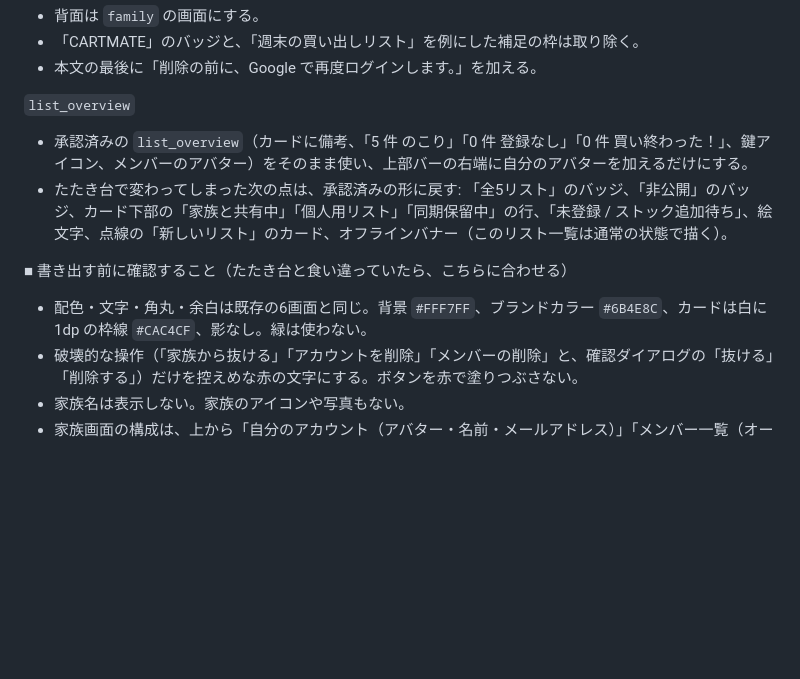
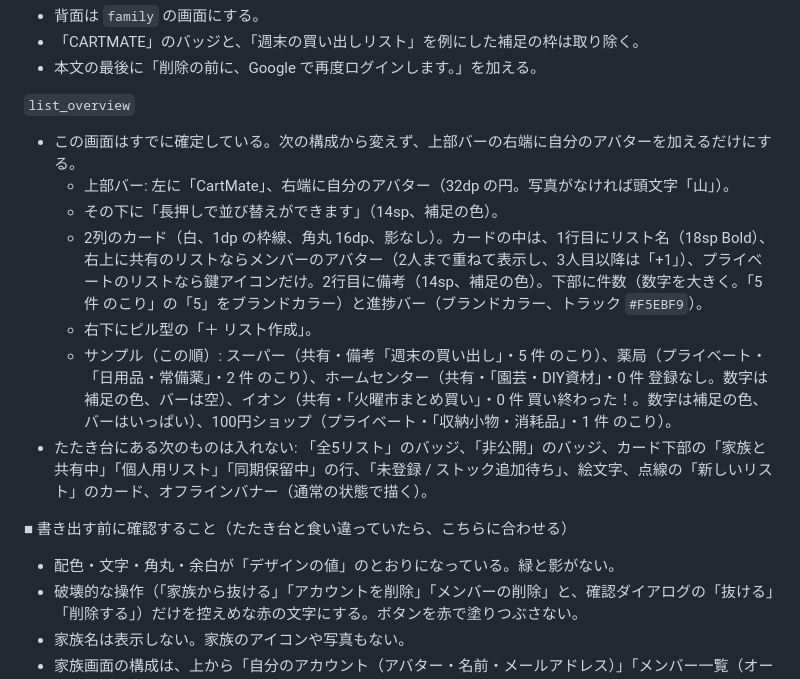
Before and after one commit to cheesecomer/CartMate, a Markdown page: docs/stitch-prompt-family-final.md, the part around one of its changes. GitHub-like rendering; blank space fills up the shorter version.

```diff
--- a/docs/stitch-prompt-family-final.md
+++ b/docs/stitch-prompt-family-final.md
@@ -82,11 +93,16 @@
 - 本文の最後に「削除の前に、Google で再度ログインします。」を加える。
 
 `list_overview`
-- 承認済みの `list_overview`（カードに備考、「5 件 のこり」「0 件 登録なし」「0 件 買い終わった！」、鍵アイコン、メンバーのアバター）をそのまま使い、上部バーの右端に自分のアバターを加えるだけにする。
-- たたき台で変わってしまった次の点は、承認済みの形に戻す: 「全5リスト」のバッジ、「非公開」のバッジ、カード下部の「家族と共有中」「個人用リスト」「同期保留中」の行、「未登録 / ストック追加待ち」、絵文字、点線の「新しいリスト」のカード、オフラインバナー（このリスト一覧は通常の状態で描く）。
+- この画面はすでに確定している。次の構成から変えず、上部バーの右端に自分のアバターを加えるだけにする。
+  - 上部バー: 左に「CartMate」、右端に自分のアバター（32dp の円。写真がなければ頭文字「山」）。
+  - その下に「長押しで並び替えができます」（14sp、補足の色）。
+  - 2列のカード（白、1dp の枠線、角丸 16dp、影なし）。カードの中は、1行目にリスト名（18sp Bold）、右上に共有のリストならメンバーのアバター（2人まで重ねて表示し、3人目以降は「+1」）、プライベートのリストなら鍵アイコンだけ。2行目に備考（14sp、補足の色）。下部に件数（数字を大きく。「5 件 のこり」の「5」をブランドカラー）と進捗バー（ブランドカラー、トラック `#F5EBF9`）。
+  - 右下にピル型の「＋ リスト作成」。
+  - サンプル（この順）: スーパー（共有・備考「週末の買い出し」・5 件 のこり）、薬局（プライベート・「日用品・常備薬」・2 件 のこり）、ホームセンター（共有・「園芸・DIY資材」・0 件 登録なし。数字は補足の色、バーは空）、イオン（共有・「火曜市まとめ買い」・0 件 買い終わった！。数字は補足の色、バーはいっぱい）、100円ショップ（プライベート・「収納小物・消耗品」・1 件 のこり）。
+- たたき台にある次のものは入れない: 「全5リスト」のバッジ、「非公開」のバッジ、カード下部の「家族と共有中」「個人用リスト」「同期保留中」の行、「未登録 / ストック追加待ち」、絵文字、点線の「新しいリスト」のカード、オフラインバナー（通常の状態で描く）。
 
 ■ 書き出す前に確認すること（たたき台と食い違っていたら、こちらに合わせる）
-- 配色・文字・角丸・余白は既存の6画面と同じ。背景 `#FFF7FF`、ブランドカラー `#6B4E8C`、カードは白に 1dp の枠線 `#CAC4CF`、影なし。緑は使わない。
+- 配色・文字・角丸・余白が「デザインの値」のとおりになっている。緑と影がない。
 - 破壊的な操作（「家族から抜ける」「アカウントを削除」「メンバーの削除」と、確認ダイアログの「抜ける」「削除する」）だけを控えめな赤の文字にする。ボタンを赤で塗りつぶさない。
 - 家族名は表示しない。家族のアイコンや写真もない。
 - 家族画面の構成は、上から「自分のアカウント（アバター・名前・メールアドレス）」「メンバー一覧（オーナーのラベル、自分の行に「（自分）」、ほかのメンバーの行に「削除」）」「招待する」と有効な招待コードの一覧（コード・残り時間・「取り消す」）、最下部に区切って「家族から抜ける」「ログアウト」「アカウントを削除」。
```
Also changed, not shown: other parts of docs/stitch-prompt-family-final.md (+26 -11 lines).
